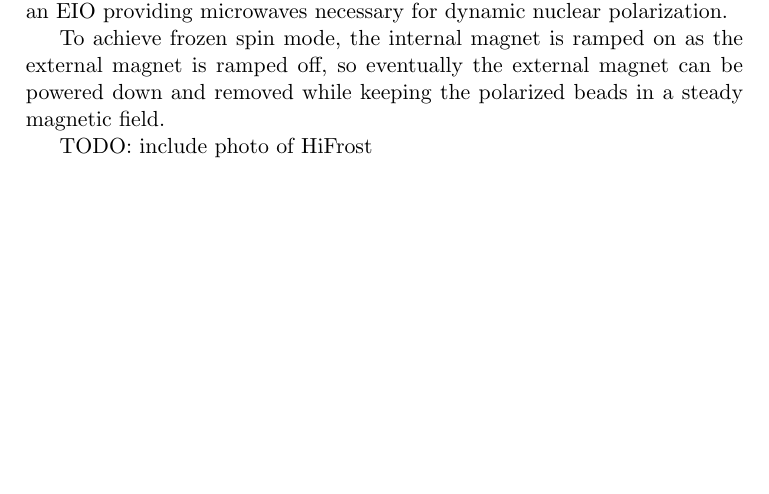
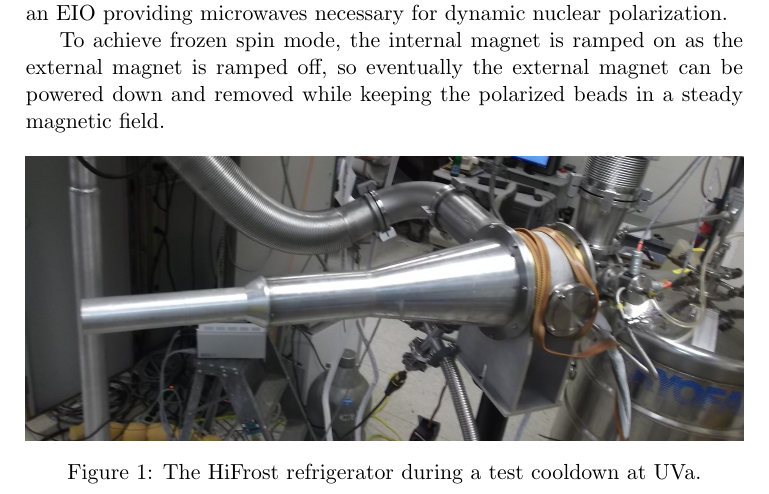
Before and after one commit to ryan-duve/hifrost-manual, a LaTeX thesis (hifrost.tex, which reads preface.tex): part of page 3 of 64, cut so that both start at the same text, the shorter picture padded with empty space. Compiled offline with pdfLaTeX.

Commit message:
add fridge photo on preface

```diff
--- a/preface.tex
+++ b/preface.tex
@@ -10,4 +10,10 @@ To polarize a target, chemically doped or irradiated beads are placed in the inn
 
 To achieve frozen spin mode, the internal magnet is ramped on as the external magnet is ramped off, so eventually the external magnet can be powered down and removed while keeping the polarized beads in a steady magnetic field.
 
-TODO: include photo of HiFrost
+\begin{figure}[h]
+ \centering
+ \includegraphics[width=\textwidth]{./img/intro-image.jpg}
+ % intro-image.jpg: 0x0 pixel, 0dpi, 0.00x0.00 cm, bb=
+ \caption{The HiFrost refrigerator during a test cooldown at UVa.}
+ \label{fig:intro-image}
+\end{figure}
```
Also changed, not shown: img/intro-image.jpg (added), 1 other file.
